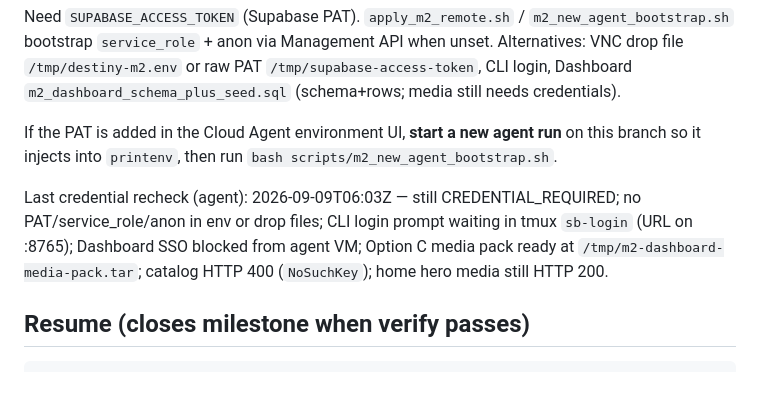
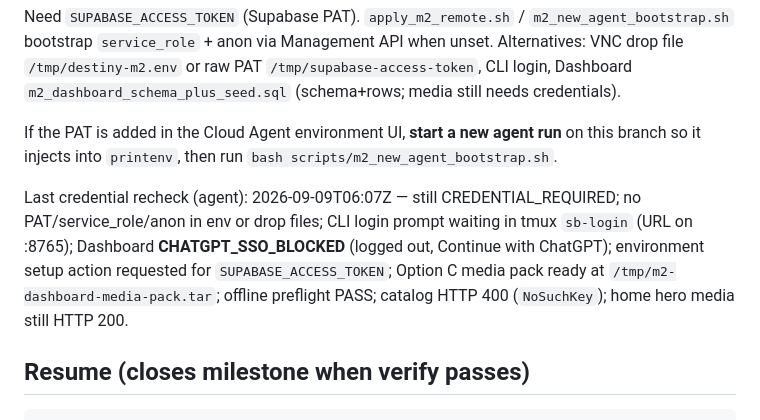
Before and after one commit to tanatswatizora4-hue/destinyapp, a Markdown page: docs/m2_status.md, the part around the change. Rendered like a GitHub page; blank space fills up the shorter version.

Commit message:
docs(m2): note ChatGPT SSO block and secret setup request
Record latest credential recheck: Dashboard remains ChatGPT-SSO
blocked; environment setup action requested for SUPABASE_ACCESS_TOKEN.

Co-authored-by: tanatswatizora4-hue <tanatswatizora4-hue@users.noreply.github.com>

```diff
--- a/docs/m2_status.md
+++ b/docs/m2_status.md
@@ -32,7 +32,7 @@ Need `SUPABASE_ACCESS_TOKEN` (Supabase PAT). `apply_m2_remote.sh` / `m2_new_agen
 
 If the PAT is added in the Cloud Agent environment UI, **start a new agent run** on this branch so it injects into `printenv`, then run `bash scripts/m2_new_agent_bootstrap.sh`.
 
-Last credential recheck (agent): 2026-09-09T06:03Z — still CREDENTIAL_REQUIRED; no PAT/service_role/anon in env or drop files; CLI login prompt waiting in tmux `sb-login` (URL on :8765); Dashboard SSO blocked from agent VM; Option C media pack ready at `/tmp/m2-dashboard-media-pack.tar`; catalog HTTP 400 (`NoSuchKey`); home hero media still HTTP 200.
+Last credential recheck (agent): 2026-09-09T06:07Z — still CREDENTIAL_REQUIRED; no PAT/service_role/anon in env or drop files; CLI login prompt waiting in tmux `sb-login` (URL on :8765); Dashboard **CHATGPT_SSO_BLOCKED** (logged out, Continue with ChatGPT); environment setup action requested for `SUPABASE_ACCESS_TOKEN`; Option C media pack ready at `/tmp/m2-dashboard-media-pack.tar`; offline preflight PASS; catalog HTTP 400 (`NoSuchKey`); home hero media still HTTP 200.
 
 ## Resume (closes milestone when verify passes)
 
```
